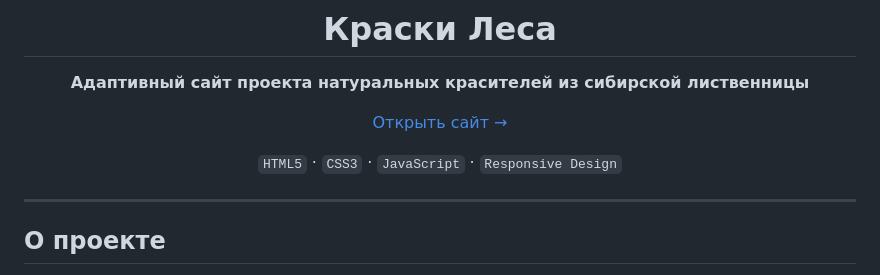
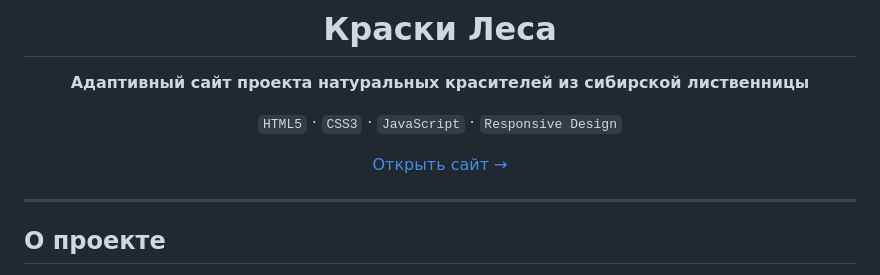
Before and after one commit to zimin-nikolay/Kraski-Lesa, a Markdown page: README.md, the part around the change. Drawn GitHub-style.

```diff
--- a/README.md
+++ b/README.md
@@ -6,9 +6,9 @@
 
 **Адаптивный сайт проекта натуральных красителей из сибирской лиственницы**
 
+`HTML5` · `CSS3` · `JavaScript` · `Responsive Design`
+
 [Открыть сайт →](https://zimin-nikolay.github.io/Kraski-Lesa/)
-
-`HTML5` · `CSS3` · `JavaScript` · `Responsive Design`
 
 </div>
 
```
